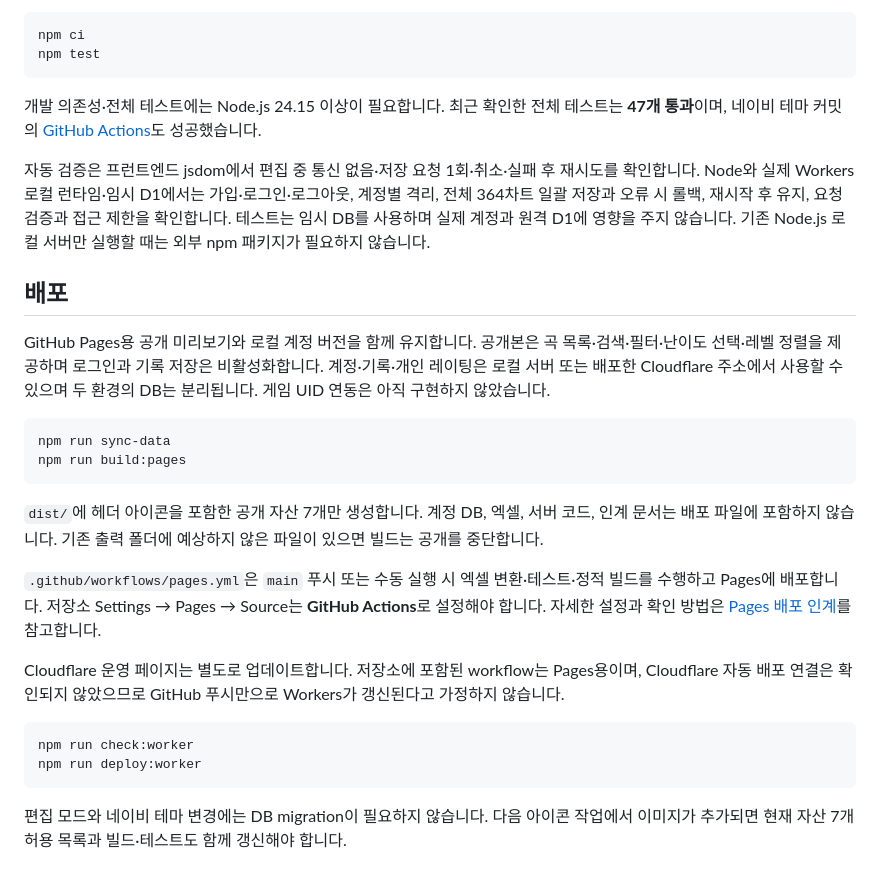
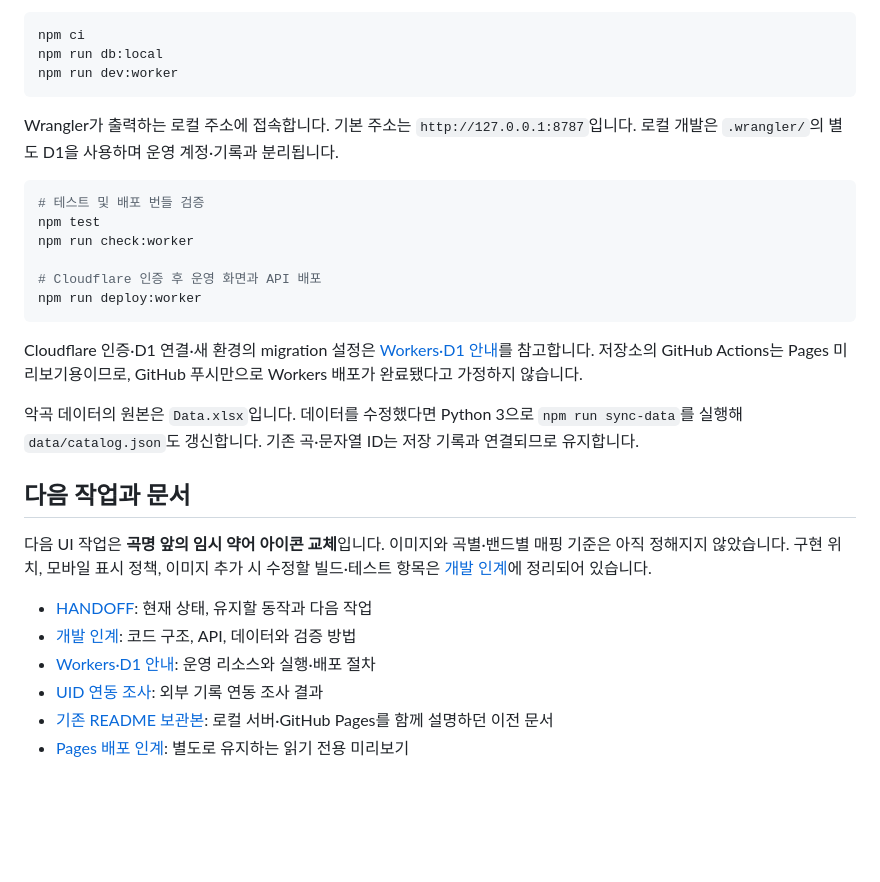
Before and after one commit to LKH1134/BDON_Record, a Markdown page: README.md, the part around one of its changes. Drawn GitHub-style; blank space fills up the shorter version.

Commit message:
docs: rewrite README for Workers and archive previous guide

````diff
--- a/README.md
+++ b/README.md
@@ -57,31 +54,32 @@ Cloudflare 운영의 계정·세션·기록은 D1에 저장합니다. Node 로
 
 ```sh
 npm ci
-npm test
+npm run db:local
+npm run dev:worker
 ```
 
-개발 의존성·전체 테스트에는 Node.js 24.15 이상이 필요합니다. 최근 확인한 전체 테스트는 **47개 통과**이며, 네이비 테마 커밋의 [GitHub Actions](https://github.com/LKH1134/BDON_Record/actions/runs/40315790205)도 성공했습니다.
-
-자동 검증은 프런트엔드 jsdom에서 편집 중 통신 없음·저장 요청 1회·취소·실패 후 재시도를 확인합니다. Node와 실제 Workers 로컬 런타임·임시 D1에서는 가입·로그인·로그아웃, 계정별 격리, 전체 364차트 일괄 저장과 오류 시 롤백, 재시작 후 유지, 요청 검증과 접근 제한을 확인합니다. 테스트는 임시 DB를 사용하며 실제 계정과 원격 D1에 영향을 주지 않습니다. 기존 Node.js 로컬 서버만 실행할 때는 외부 npm 패키지가 필요하지 않습니다.
-
-## 배포
-
-GitHub Pages용 공개 미리보기와 로컬 계정 버전을 함께 유지합니다. 공개본은 곡 목록·검색·필터·난이도 선택·레벨 정렬을 제공하며 로그인과 기록 저장은 비활성화합니다. 계정·기록·개인 레이팅은 로컬 서버 또는 배포한 Cloudflare 주소에서 사용할 수 있으며 두 환경의 DB는 분리됩니다. 게임 UID 연동은 아직 구현하지 않았습니다.
+Wrangler가 출력하는 로컬 주소에 접속합니다. 기본 주소는 `http://127.0.0.1:8787`입니다. 로컬 개발은 `.wrangler/`의 별도 D1을 사용하며 운영 계정·기록과 분리됩니다.
 
 ```sh
-npm run sync-data
-npm run build:pages
-```
+# 테스트 및 배포 번들 검증
+npm test
+npm run check:worker
 
-`dist/`에 헤더 아이콘을 포함한 공개 자산 7개만 생성합니다. 계정 DB, 엑셀, 서버 코드, 인계 문서는 배포 파일에 포함하지 않습니다. 기존 출력 폴더에 예상하지 않은 파일이 있으면 빌드는 공개를 중단합니다.
-
-`.github/workflows/pages.yml`은 `main` 푸시 또는 수동 실행 시 엑셀 변환·테스트·정적 빌드를 수행하고 Pages에 배포합니다. 저장소 Settings → Pages → Source는 **GitHub Actions**로 설정해야 합니다. 자세한 설정과 확인 방법은 [Pages 배포 인계](docs/DEPLOYMENT.md)를 참고합니다.
-
-Cloudflare 운영 페이지는 별도로 업데이트합니다. 저장소에 포함된 workflow는 Pages용이며, Cloudflare 자동 배포 연결은 확인되지 않았으므로 GitHub 푸시만으로 Workers가 갱신된다고 가정하지 않습니다.
-
-```sh
-npm run check:worker
+# Cloudflare 인증 후 운영 화면과 API 배포
 npm run deploy:worker
 ```
 
-편집 모드와 네이비 테마 변경에는 DB migration이 필요하지 않습니다. 다음 아이콘 작업에서 이미지가 추가되면 현재 자산 7개 허용 목록과 빌드·테스트도 함께 갱신해야 합니다.
+Cloudflare 인증·D1 연결·새 환경의 migration 설정은 [Workers·D1 안내](docs/CLOUDFLARE.md)를 참고합니다. 저장소의 GitHub Actions는 Pages 미리보기용이므로, GitHub 푸시만으로 Workers 배포가 완료됐다고 가정하지 않습니다.
+
+악곡 데이터의 원본은 `Data.xlsx`입니다. 데이터를 수정했다면 Python 3으로 `npm run sync-data`를 실행해 `data/catalog.json`도 갱신합니다. 기존 곡·문자열 ID는 저장 기록과 연결되므로 유지합니다.
+
+## 다음 작업과 문서
+
+다음 UI 작업은 **곡명 앞의 임시 약어 아이콘 교체**입니다. 이미지와 곡별·밴드별 매핑 기준은 아직 정해지지 않았습니다. 구현 위치, 모바일 표시 정책, 이미지 추가 시 수정할 빌드·테스트 항목은 [개발 인계](docs/DEVELOPMENT.md#다음-ui-작업-곡-앞-아이콘-교체)에 정리되어 있습니다.
+
+- [HANDOFF](HANDOFF.md): 현재 상태, 유지할 동작과 다음 작업
+- [개발 인계](docs/DEVELOPMENT.md): 코드 구조, API, 데이터와 검증 방법
+- [Workers·D1 안내](docs/CLOUDFLARE.md): 운영 리소스와 실행·배포 절차
+- [UID 연동 조사](docs/UID_API_RESEARCH.md): 외부 기록 연동 조사 결과
+- [기존 README 보관본](Legacy/README.md): 로컬 서버·GitHub Pages를 함께 설명하던 이전 문서
+- [Pages 배포 인계](docs/DEPLOYMENT.md): 별도로 유지하는 읽기 전용 미리보기
````
Also changed, not shown: other parts of README.md (+42 -45 lines), HANDOFF.md (+2 -1 lines), Legacy/README.md (added, +87 -0 lines).
